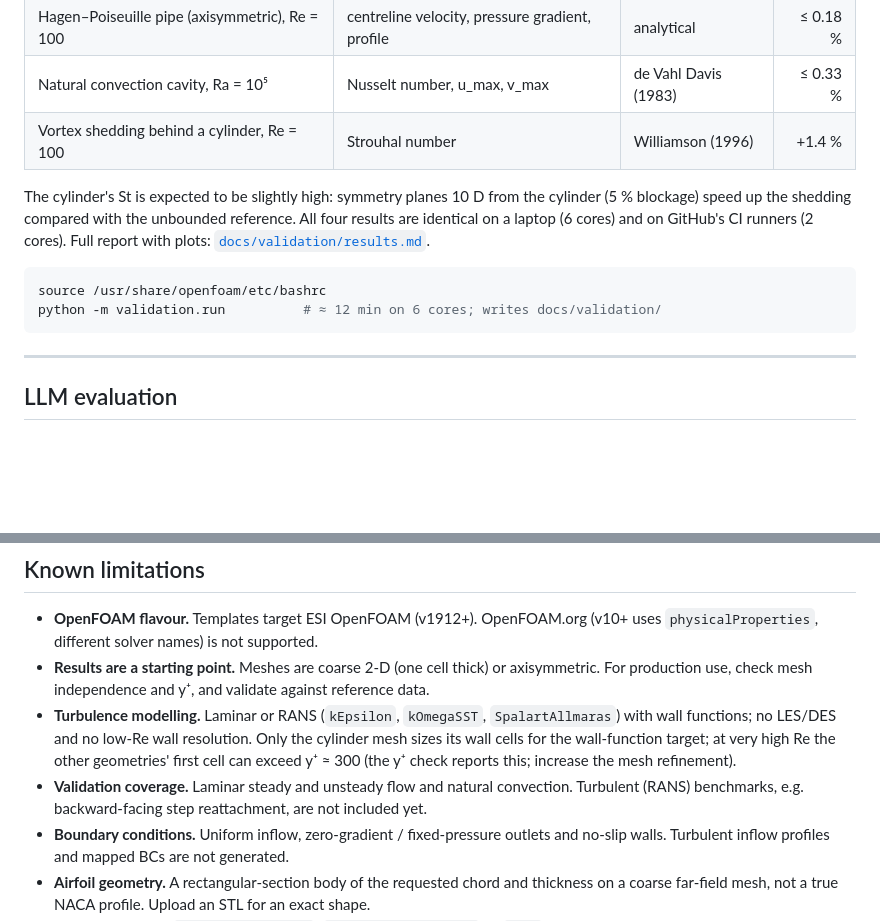
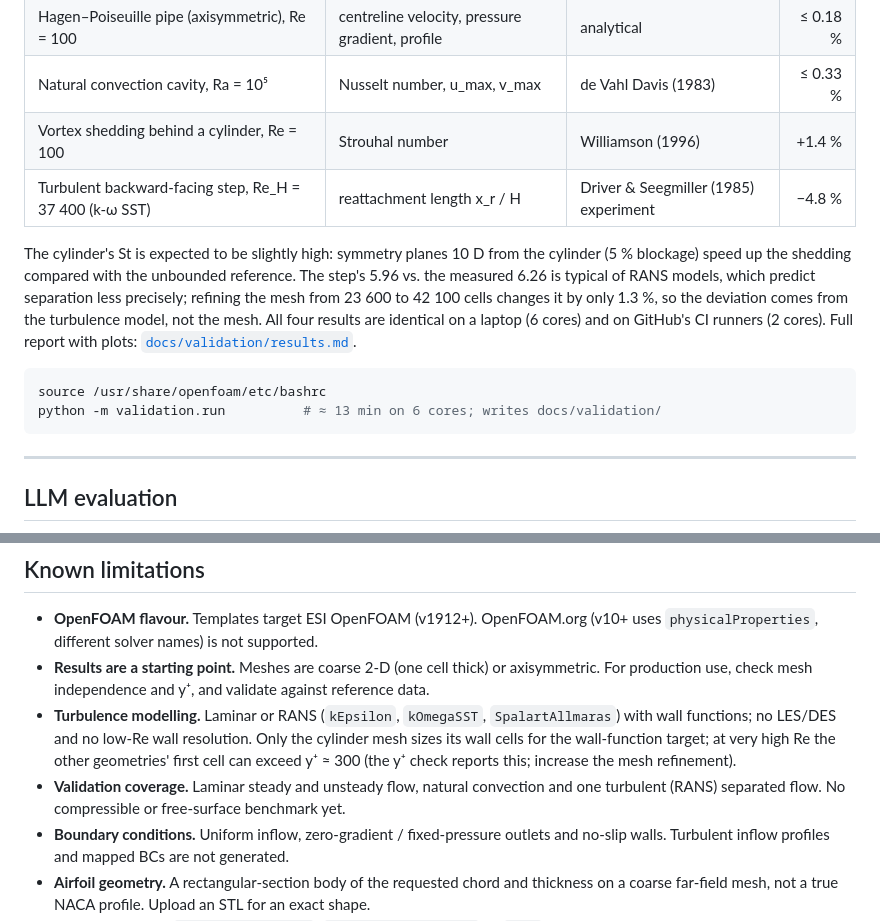
Before and after one commit to jamaloubanbal/cfd-case-generator, a Markdown page: docs/GUIDE.md, 2 parts joined by grey strips. GitHub-like rendering; blank space fills up the shorter version.

````diff
--- a/docs/GUIDE.md
+++ b/docs/GUIDE.md
@@ -228,15 +228,18 @@ crash with an `IOstream "sha1"` error in the v1912 Debian build.
 | Hagen–Poiseuille pipe (axisymmetric), Re = 100 | centreline velocity, pressure gradient, profile | analytical | ≤ 0.18 % |
 | Natural convection cavity, Ra = 10⁵ | Nusselt number, u_max, v_max | de Vahl Davis (1983) | ≤ 0.33 % |
 | Vortex shedding behind a cylinder, Re = 100 | Strouhal number | Williamson (1996) | +1.4 % |
+| Turbulent backward-facing step, Re_H = 37 400 (k-ω SST) | reattachment length x_r / H | Driver & Seegmiller (1985) experiment | −4.8 % |
 
 The cylinder's St is expected to be slightly high: symmetry planes 10 D from the cylinder
-(5 % blockage) speed up the shedding compared with the unbounded reference. All four results
+(5 % blockage) speed up the shedding compared with the unbounded reference. The step's 5.96 vs. the measured 6.26 is typical of RANS models, which predict
+separation less precisely; refining the mesh from 23 600 to 42 100 cells changes it by only
+1.3 %, so the deviation comes from the turbulence model, not the mesh. All four results
 are identical on a laptop (6 cores) and on GitHub's CI runners (2 cores). Full report with
 plots: [`docs/validation/results.md`](validation/results.md).
 
 ```bash
 source /usr/share/openfoam/etc/bashrc
-python -m validation.run          # ≈ 12 min on 6 cores; writes docs/validation/
+python -m validation.run          # ≈ 13 min on 6 cores; writes docs/validation/
 ```
 
 ---
@@ -355,8 +358,8 @@ tests_extended/             # extended tests, run manually
   wall functions; no LES/DES and no low-Re wall resolution. Only the cylinder mesh sizes its
   wall cells for the wall-function target; at very high Re the other geometries' first cell
   can exceed y⁺ ≈ 300 (the y⁺ check reports this; increase the mesh refinement).
-- **Validation coverage.** Laminar steady and unsteady flow and natural convection. Turbulent
-  (RANS) benchmarks, e.g. backward-facing step reattachment, are not included yet.
+- **Validation coverage.** Laminar steady and unsteady flow, natural convection and one
+  turbulent (RANS) separated flow. No compressible or free-surface benchmark yet.
 - **Boundary conditions.** Uniform inflow, zero-gradient / fixed-pressure outlets and no-slip
   walls. Turbulent inflow profiles and mapped BCs are not generated.
 - **Airfoil geometry.** A rectangular-section body of the requested chord and thickness on a
````
Also changed, not shown: README.md (+1 -1 lines), docs/validation/results.md (+11 -0 lines), docs/validation/backstep_driver.png (added), 2 other files.
